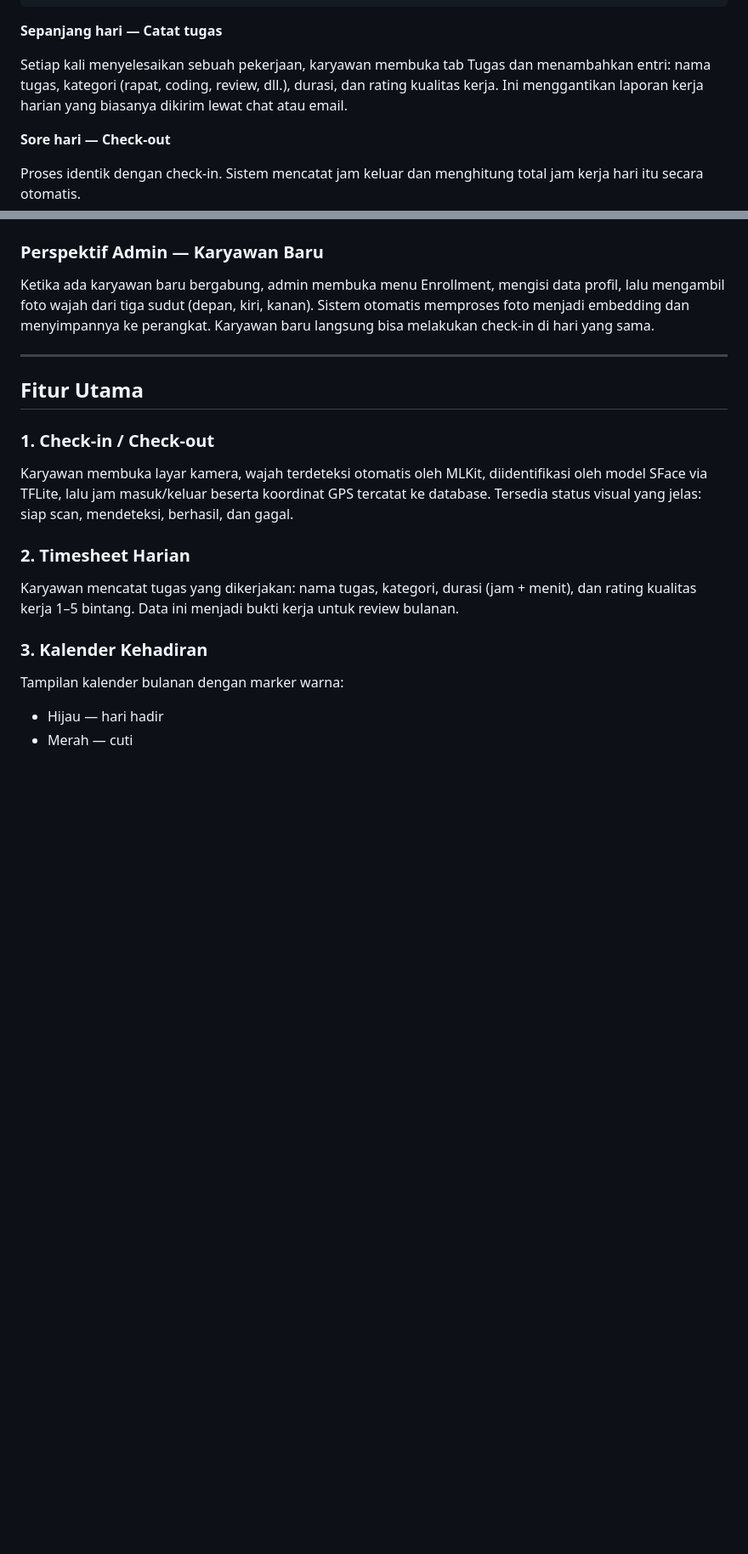
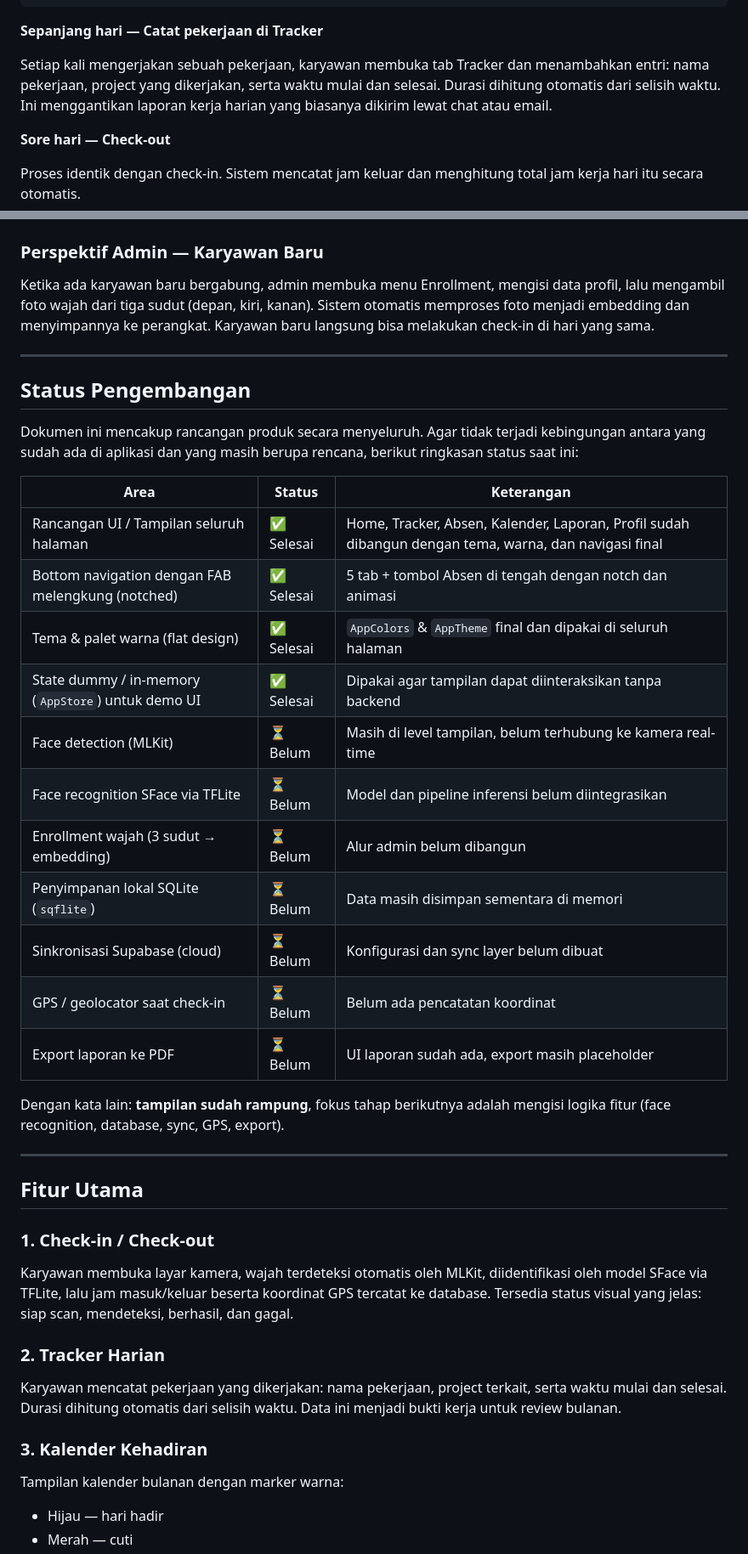
Before and after one commit to Grd45bisa/Mobile-apps-face-recognizer, a Markdown page: readme.md, 2 parts joined by grey strips. Shown at 85% size. Drawn GitHub-style; blank space fills up the shorter version.

````diff
--- a/readme.md
+++ b/readme.md
@@ -103,9 +104,9 @@ Arahkan wajah ke kamera
 Karyawan masuk kerja ✓
 ```
 
-**Sepanjang hari — Catat tugas**
+**Sepanjang hari — Catat pekerjaan di Tracker**
 
-Setiap kali menyelesaikan sebuah pekerjaan, karyawan membuka tab Tugas dan menambahkan entri: nama tugas, kategori (rapat, coding, review, dll.), durasi, dan rating kualitas kerja. Ini menggantikan laporan kerja harian yang biasanya dikirim lewat chat atau email.
+Setiap kali mengerjakan sebuah pekerjaan, karyawan membuka tab Tracker dan menambahkan entri: nama pekerjaan, project yang dikerjakan, serta waktu mulai dan selesai. Durasi dihitung otomatis dari selisih waktu. Ini menggantikan laporan kerja harian yang biasanya dikirim lewat chat atau email.
 
 **Sore hari — Check-out**
 
@@ -140,13 +141,35 @@ Ketika ada karyawan baru bergabung, admin membuka menu Enrollment, mengisi data
 
 ---
 
+## Status Pengembangan
+
+Dokumen ini mencakup rancangan produk secara menyeluruh. Agar tidak terjadi kebingungan antara yang sudah ada di aplikasi dan yang masih berupa rencana, berikut ringkasan status saat ini:
+
+| Area | Status | Keterangan |
+|---|---|---|
+| Rancangan UI / Tampilan seluruh halaman | ✅ Selesai | Home, Tracker, Absen, Kalender, Laporan, Profil sudah dibangun dengan tema, warna, dan navigasi final |
+| Bottom navigation dengan FAB melengkung (notched) | ✅ Selesai | 5 tab + tombol Absen di tengah dengan notch dan animasi |
+| Tema & palet warna (flat design) | ✅ Selesai | `AppColors` & `AppTheme` final dan dipakai di seluruh halaman |
+| State dummy / in-memory (`AppStore`) untuk demo UI | ✅ Selesai | Dipakai agar tampilan dapat diinteraksikan tanpa backend |
+| Face detection (MLKit) | ⏳ Belum | Masih di level tampilan, belum terhubung ke kamera real-time |
+| Face recognition SFace via TFLite | ⏳ Belum | Model dan pipeline inferensi belum diintegrasikan |
+| Enrollment wajah (3 sudut → embedding) | ⏳ Belum | Alur admin belum dibangun |
+| Penyimpanan lokal SQLite (`sqflite`) | ⏳ Belum | Data masih disimpan sementara di memori |
+| Sinkronisasi Supabase (cloud) | ⏳ Belum | Konfigurasi dan sync layer belum dibuat |
+| GPS / geolocator saat check-in | ⏳ Belum | Belum ada pencatatan koordinat |
+| Export laporan ke PDF | ⏳ Belum | UI laporan sudah ada, export masih placeholder |
+
+Dengan kata lain: **tampilan sudah rampung**, fokus tahap berikutnya adalah mengisi logika fitur (face recognition, database, sync, GPS, export).
+
+---
+
 ## Fitur Utama
 
 ### 1. Check-in / Check-out
 Karyawan membuka layar kamera, wajah terdeteksi otomatis oleh MLKit, diidentifikasi oleh model SFace via TFLite, lalu jam masuk/keluar beserta koordinat GPS tercatat ke database. Tersedia status visual yang jelas: siap scan, mendeteksi, berhasil, dan gagal.
 
-### 2. Timesheet Harian
-Karyawan mencatat tugas yang dikerjakan: nama tugas, kategori, durasi (jam + menit), dan rating kualitas kerja 1–5 bintang. Data ini menjadi bukti kerja untuk review bulanan.
+### 2. Tracker Harian
+Karyawan mencatat pekerjaan yang dikerjakan: nama pekerjaan, project terkait, serta waktu mulai dan selesai. Durasi dihitung otomatis dari selisih waktu. Data ini menjadi bukti kerja untuk review bulanan.
 
 ### 3. Kalender Kehadiran
 Tampilan kalender bulanan dengan marker warna:
````
Also changed, not shown: other parts of readme.md (+54 -7 lines).
